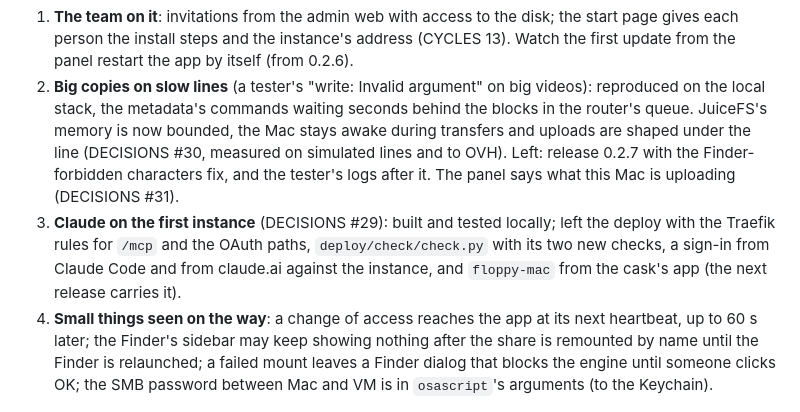
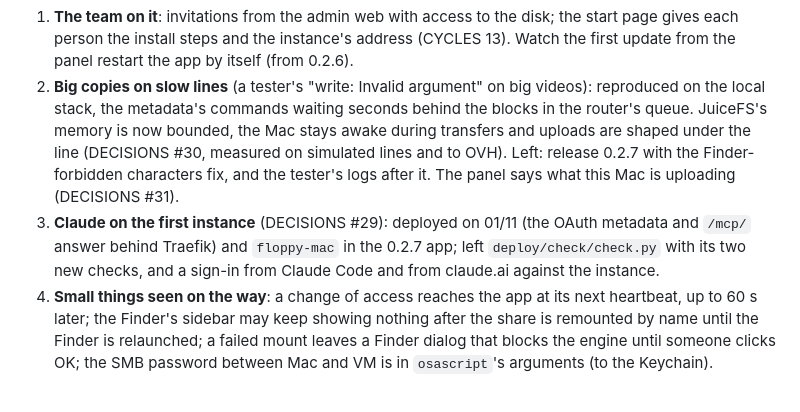
Before and after one commit to essedev/floppy, a Markdown page: docs/ROADMAP.md, the part around the change. GitHub-like rendering.

Commit message:
docs: Claude deployed on the first instance
Co-Authored-By: Claude Opus 5.5 <noreply@anthropic.com>

```diff
--- a/docs/ROADMAP.md
+++ b/docs/ROADMAP.md
@@ -8,7 +8,7 @@ The first instance runs on Dokploy (CYCLES 11): the control plane, the admin web
 
 1. **The team on it**: invitations from the admin web with access to the disk; the start page gives each person the install steps and the instance's address (CYCLES 13). Watch the first update from the panel restart the app by itself (from 0.2.6).
 2. **Big copies on slow lines** (a tester's "write: Invalid argument" on big videos): reproduced on the local stack, the metadata's commands waiting seconds behind the blocks in the router's queue. JuiceFS's memory is now bounded, the Mac stays awake during transfers and uploads are shaped under the line (DECISIONS #30, measured on simulated lines and to OVH). Left: release 0.2.7 with the Finder-forbidden characters fix, and the tester's logs after it. The panel says what this Mac is uploading (DECISIONS #31).
-3. **Claude on the first instance** (DECISIONS #29): built and tested locally; left the deploy with the Traefik rules for `/mcp` and the OAuth paths, `deploy/check/check.py` with its two new checks, a sign-in from Claude Code and from claude.ai against the instance, and `floppy-mac` from the cask's app (the next release carries it).
+3. **Claude on the first instance** (DECISIONS #29): deployed on 01/11 (the OAuth metadata and `/mcp/` answer behind Traefik) and `floppy-mac` in the 0.2.7 app; left `deploy/check/check.py` with its two new checks, and a sign-in from Claude Code and from claude.ai against the instance.
 4. **Small things seen on the way**: a change of access reaches the app at its next heartbeat, up to 60 s later; the Finder's sidebar may keep showing nothing after the share is remounted by name until the Finder is relaunched; a failed mount leaves a Finder dialog that blocks the engine until someone clicks OK; the SMB password between Mac and VM is in `osascript`'s arguments (to the Keychain).
 
 ## 2. Data path on OVH
```
